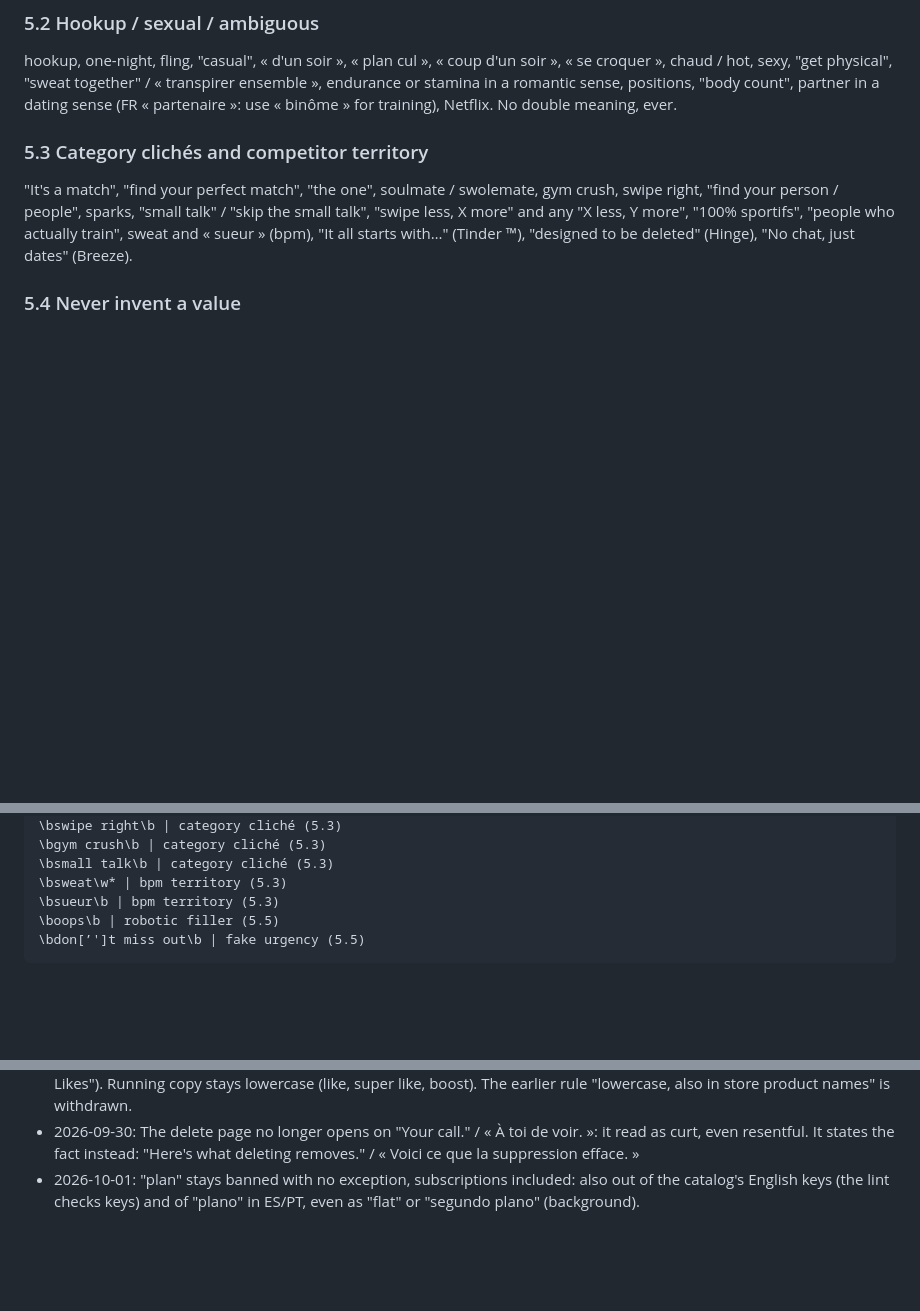
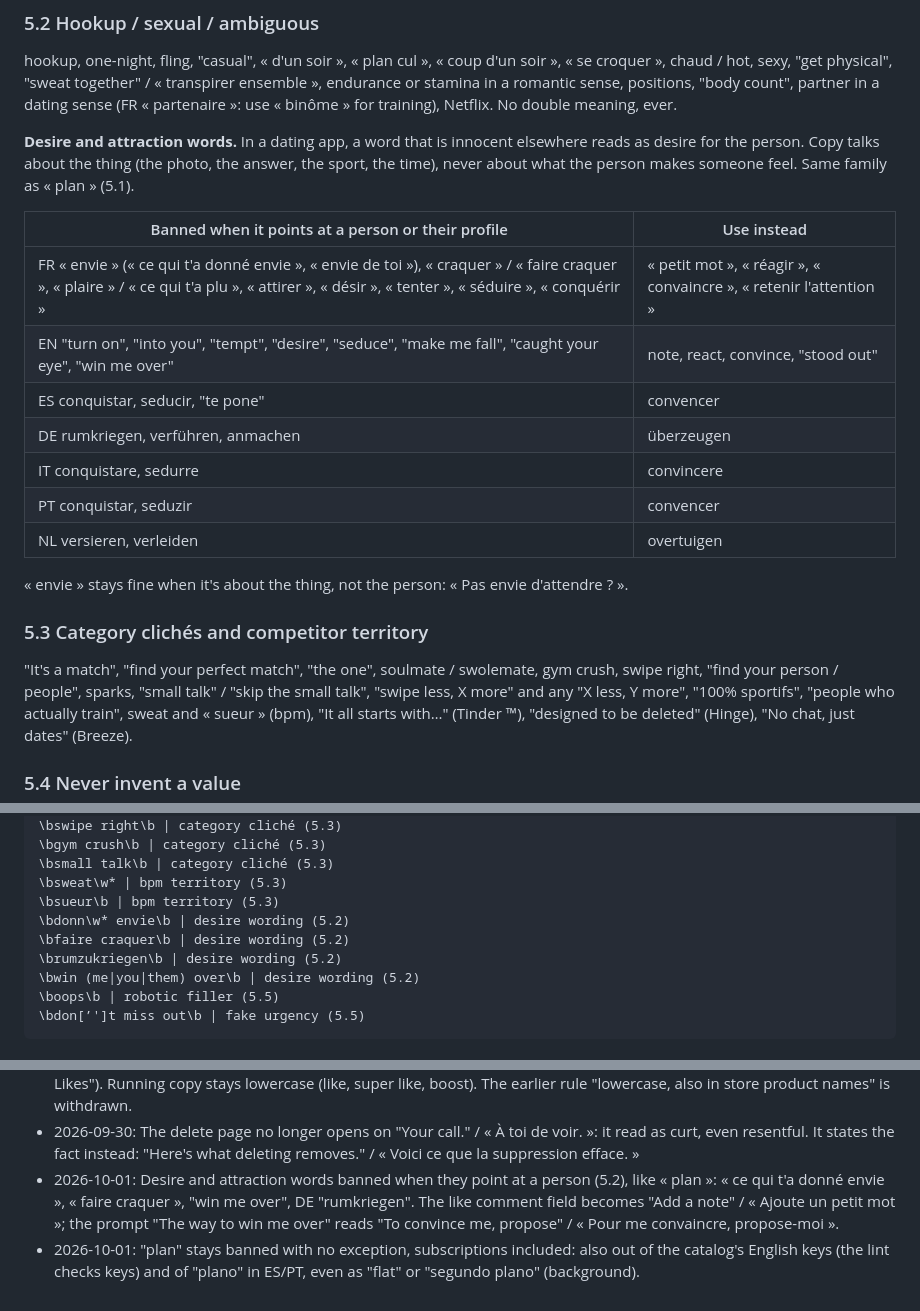
Before and after one commit to sylwaninn/drafft-web, a Markdown page: WORDING.md, 3 parts joined by grey strips. Drawn GitHub-style; blank space fills up the shorter version.

Commit message:
docs(web): ban desire and attraction words in the wording rules (#21)

````diff
--- a/WORDING.md
+++ b/WORDING.md
@@ -124,6 +124,22 @@ chaud / hot, sexy, "get physical", "sweat together" / « transpirer ensemble »,
 in a romantic sense, positions, "body count", partner in a dating sense (FR « partenaire »: use
 « binôme » for training), Netflix. No double meaning, ever.
 
+**Desire and attraction words.** In a dating app, a word that is innocent elsewhere reads as desire
+for the person. Copy talks about the thing (the photo, the answer, the sport, the time), never about
+what the person makes someone feel. Same family as « plan » (5.1).
+
+| Banned when it points at a person or their profile | Use instead |
+|---|---|
+| FR « envie » (« ce qui t'a donné envie », « envie de toi »), « craquer » / « faire craquer », « plaire » / « ce qui t'a plu », « attirer », « désir », « tenter », « séduire », « conquérir » | « petit mot », « réagir », « convaincre », « retenir l'attention » |
+| EN "turn on", "into you", "tempt", "desire", "seduce", "make me fall", "caught your eye", "win me over" | note, react, convince, "stood out" |
+| ES conquistar, seducir, "te pone" | convencer |
+| DE rumkriegen, verführen, anmachen | überzeugen |
+| IT conquistare, sedurre | convincere |
+| PT conquistar, seduzir | convencer |
+| NL versieren, verleiden | overtuigen |
+
+« envie » stays fine when it's about the thing, not the person: « Pas envie d'attendre ? ».
+
 ### 5.3 Category clichés and competitor territory
 
 "It's a match", "find your perfect match", "the one", soulmate / swolemate, gym crush, swipe right,
@@ -174,6 +190,10 @@ repository's copy of this file: keep the format.
 \bsmall talk\b | category cliché (5.3)
 \bsweat\w* | bpm territory (5.3)
 \bsueur\b | bpm territory (5.3)
+\bdonn\w* envie\b | desire wording (5.2)
+\bfaire craquer\b | desire wording (5.2)
+\brumzukriegen\b | desire wording (5.2)
+\bwin (me|you|them) over\b | desire wording (5.2)
 \boops\b | robotic filler (5.5)
 \bdon[’']t miss out\b | fake urgency (5.5)
 ```
@@ -353,6 +373,10 @@ Run on every text before you validate it.
 - 2026-09-30: The delete page no longer opens on "Your call." / « À toi de voir. »: it read as curt, even
   resentful. It states the fact instead: "Here's what deleting removes." / « Voici ce que la
   suppression efface. »
+- 2026-10-01: Desire and attraction words banned when they point at a person (5.2), like « plan »:
+  « ce qui t'a donné envie », « faire craquer », "win me over", DE "rumkriegen". The like comment
+  field becomes "Add a note" / « Ajoute un petit mot »; the prompt "The way to win me over" reads
+  "To convince me, propose" / « Pour me convaincre, propose-moi ».
 - 2026-10-01: "plan" stays banned with no exception, subscriptions included: also out of the
   catalog's English keys (the lint checks keys) and of "plano" in ES/PT, even as "flat" or
   "segundo plano" (background).
````
